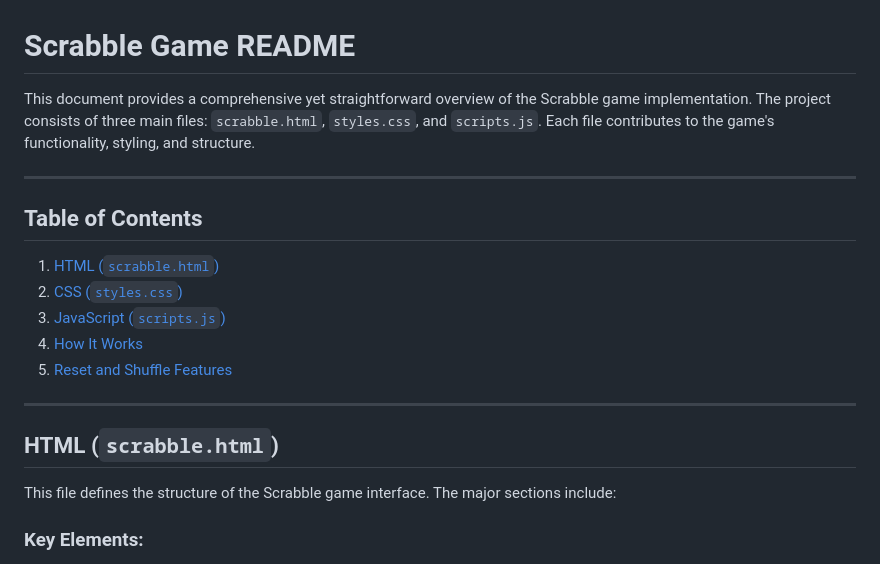
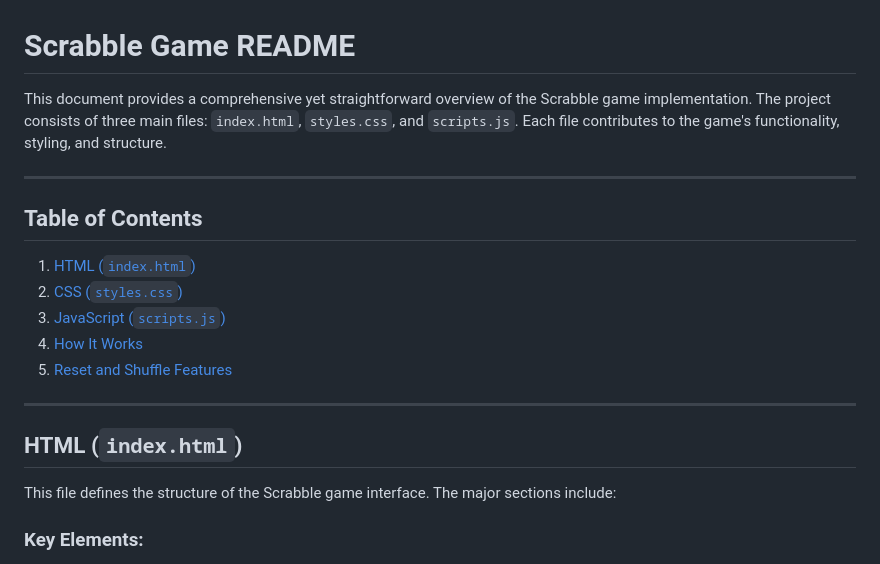
Before and after one commit to idil5/HW5, a Markdown page: Readme.md, the part around the change. Drawn GitHub-style.

```diff
--- a/Readme.md
+++ b/Readme.md
@@ -1,11 +1,11 @@
 # Scrabble Game README
 
-This document provides a comprehensive yet straightforward overview of the Scrabble game implementation. The project consists of three main files: `scrabble.html`, `styles.css`, and `scripts.js`. Each file contributes to the game's functionality, styling, and structure.
+This document provides a comprehensive yet straightforward overview of the Scrabble game implementation. The project consists of three main files: `index.html`, `styles.css`, and `scripts.js`. Each file contributes to the game's functionality, styling, and structure.
 
 ---
 
 ## Table of Contents
-1. [HTML (`scrabble.html`)](#html-scrabblehtml)
+1. [HTML (`index.html`)](#html-indexhtml)
 2. [CSS (`styles.css`)](#css-stylescss)
 3. [JavaScript (`scripts.js`)](#javascript-scriptsjs)
 4. [How It Works](#how-it-works)
@@ -13,7 +13,7 @@ This document provides a comprehensive yet straightforward overview of the Scrab
 
 ---
 
-## HTML (`scrabble.html`)
+## HTML (`index.html`)
 This file defines the structure of the Scrabble game interface. The major sections include:
 
 ### Key Elements:
```
